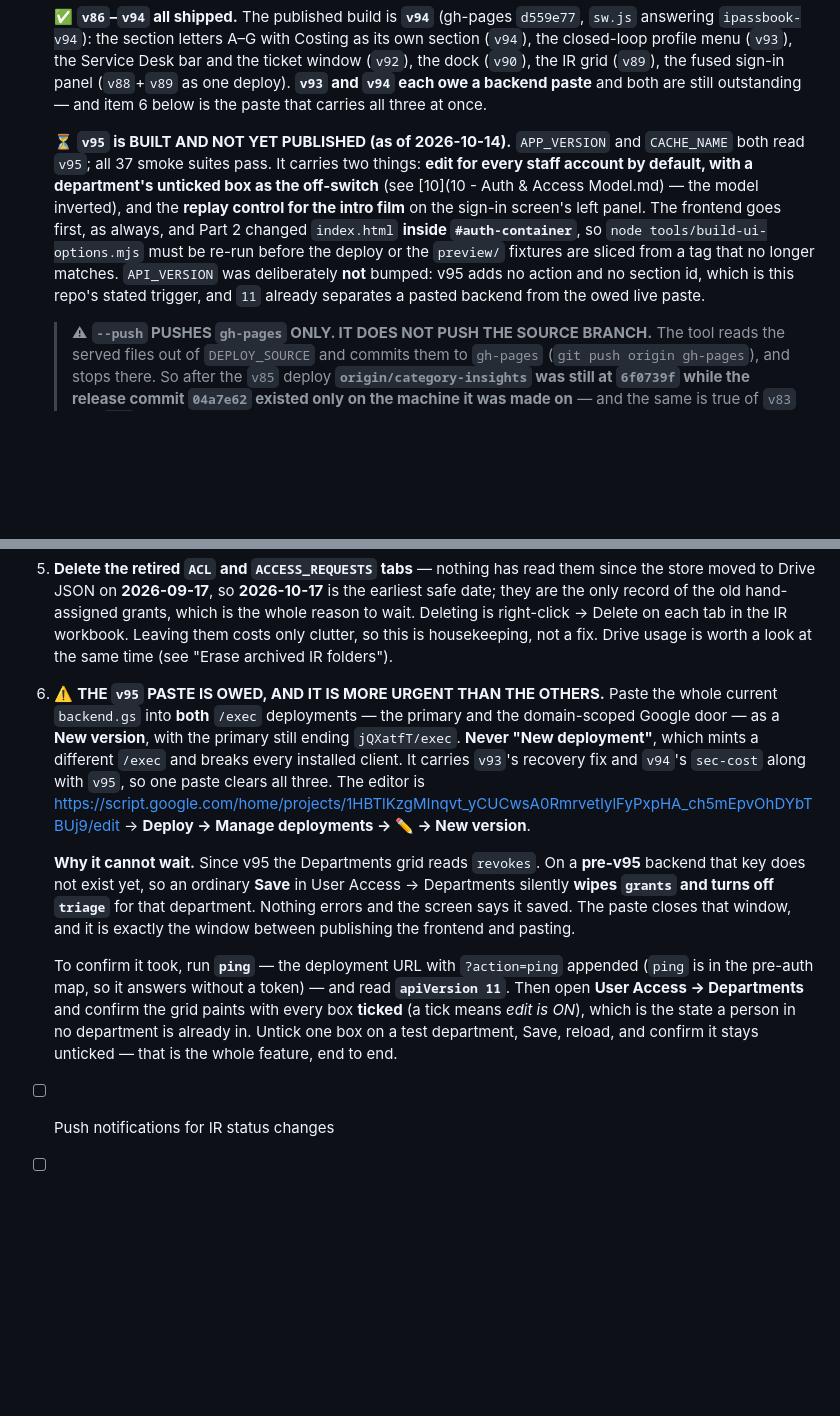
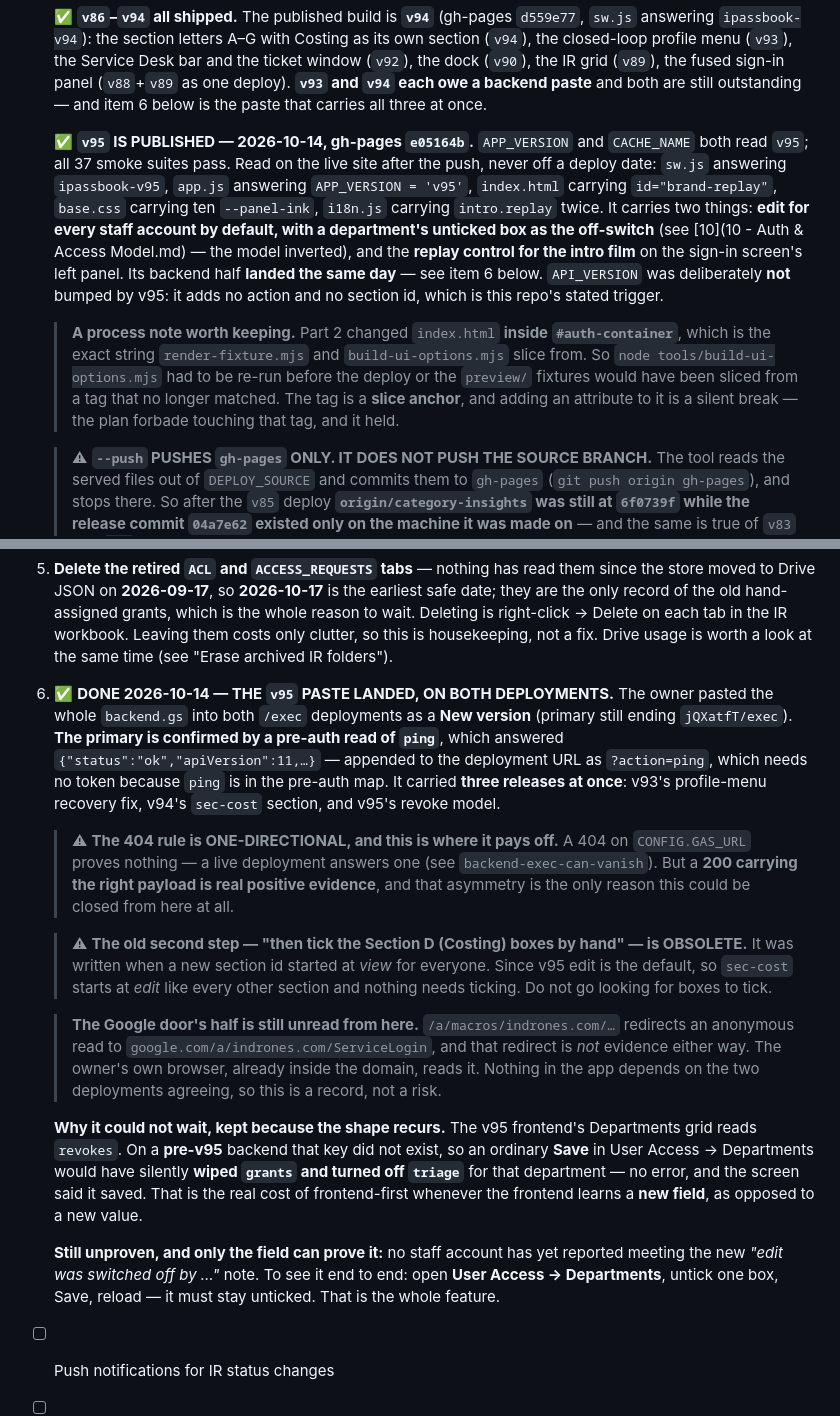
Before and after one commit to Monish-Raza-87/I-PASSBOOK, a Markdown page: docs/07 - Known Issues & TODO.md, 2 parts joined by grey strips. Rendered like a GitHub page; blank space fills up the shorter version.

Commit message:
docs: the v95 paste landed on both deployments, and the 404 rule is one-directional
Records the paste as done and confirmed — the primary /exec answers ping with
apiVersion 11, read pre-auth, which works because ping is in the pre-auth map.

Two corrections that matter more than the status line:

The 404 rule is ONE-DIRECTIONAL. A 404 on CONFIG.GAS_URL proves nothing, and
that is written down here more than once. But a 200 carrying the right payload
is real positive evidence, and that asymmetry is the only reason this could be
closed without the owner opening anything.

The old second step — "then tick the Section D (Costing) boxes by hand" — is
OBSOLETE and is now marked so. It was written when a new section id started at
view for everyone. Since v95 edit is the default, sec-cost starts at edit like
every other section. Left standing, it would send a future session hunting for
boxes that do not need ticking.

The Google door's half stays unread from here: its URL redirects an anonymous
read to the Workspace login, and that redirect is not evidence either way.

Co-Authored-By: Claude Code <noreply@anthropic.com>

```diff
--- a/docs/07 - Known Issues & TODO.md
+++ b/docs/07 - Known Issues & TODO.md
@@ -687,16 +687,23 @@ is left is small.
    (`v88`+`v89` as one deploy). **`v93` and `v94` each owe a backend paste** and both are
    still outstanding — and item 6 below is the paste that carries all three at once.
 
-   ⏳ **`v95` is BUILT AND NOT YET PUBLISHED (as of 2026-10-14).** `APP_VERSION` and
-   `CACHE_NAME` both read `v95`; all 37 smoke suites pass. It carries two things: **edit
-   for every staff account by default, with a department's unticked box as the off-switch**
-   (see [10](10 - Auth & Access Model.md) — the model inverted), and the **replay control
-   for the intro film** on the sign-in screen's left panel. The frontend goes first, as
-   always, and Part 2 changed `index.html` **inside `#auth-container`**, so
-   `node tools/build-ui-options.mjs` must be re-run before the deploy or the `preview/`
-   fixtures are sliced from a tag that no longer matches. `API_VERSION` was deliberately
-   **not** bumped: v95 adds no action and no section id, which is this repo's stated
-   trigger, and `11` already separates a pasted backend from the owed live paste.
+   ✅ **`v95` IS PUBLISHED — 2026-10-14, gh-pages `e05164b`.** `APP_VERSION` and
+   `CACHE_NAME` both read `v95`; all 37 smoke suites pass. Read on the live site after the
+   push, never off a deploy date: `sw.js` answering `ipassbook-v95`, `app.js` answering
+   `APP_VERSION = 'v95'`, `index.html` carrying `id="brand-replay"`, `base.css` carrying ten
+   `--panel-ink`, `i18n.js` carrying `intro.replay` twice. It carries two things: **edit for
+   every staff account by default, with a department's unticked box as the off-switch** (see
+   [10](10 - Auth & Access Model.md) — the model inverted), and the **replay control for the
+   intro film** on the sign-in screen's left panel. Its backend half **landed the same day** —
+   see item 6 below. `API_VERSION` was deliberately **not** bumped by v95: it adds no action
+   and no section id, which is this repo's stated trigger.
+
+   > **A process note worth keeping.** Part 2 changed `index.html` **inside
+   > `#auth-container`**, which is the exact string `render-fixture.mjs` and
+   > `build-ui-options.mjs` slice from. So `node tools/build-ui-options.mjs` had to be
+   > re-run before the deploy or the `preview/` fixtures would have been sliced from a tag
+   > that no longer matched. The tag is a **slice anchor**, and adding an attribute to it is
+   > a silent break — the plan forbade touching that tag, and it held.
 
    > ⚠ **`--push` PUSHES `gh-pages` ONLY. IT DOES NOT PUSH THE SOURCE BRANCH.** The tool
    > reads the served files out of `DEPLOY_SOURCE` and commits them to `gh-pages`
@@ -761,27 +768,38 @@ is left is small.
    whole reason to wait. Deleting is right-click → Delete on each tab in the IR
    workbook. Leaving them costs only clutter, so this is housekeeping, not a fix.
    Drive usage is worth a look at the same time (see "Erase archived IR folders").
-6. ⚠️ **THE `v95` PASTE IS OWED, AND IT IS MORE URGENT THAN THE OTHERS.** Paste the whole
-   current `backend.gs` into **both** `/exec` deployments — the primary and the
-   domain-scoped Google door — as a **New version**, with the primary still ending
-   `jQXatfT/exec`. **Never "New deployment"**, which mints a different `/exec` and breaks
-   every installed client. It carries `v93`'s recovery fix and `v94`'s `sec-cost` along
-   with `v95`, so one paste clears all three. The editor is
-   https://script.google.com/home/projects/1HBTlKzgMInqvt_yCUCwsA0RmrvetIylFyPxpHA_ch5mEpvOhDYbTBUj9/edit
-   → **Deploy → Manage deployments → ✏️ → New version**.
+6. ✅ **DONE 2026-10-14 — THE `v95` PASTE LANDED, ON BOTH DEPLOYMENTS.** The owner pasted the
+   whole `backend.gs` into both `/exec` deployments as a **New version** (primary still ending
+   `jQXatfT/exec`). **The primary is confirmed by a pre-auth read of `ping`**, which answered
+   `{"status":"ok","apiVersion":11,…}` — appended to the deployment URL as `?action=ping`, which
+   needs no token because `ping` is in the pre-auth map. It carried **three releases at once**:
+   v93's profile-menu recovery fix, v94's `sec-cost` section, and v95's revoke model.
 
-   **Why it cannot wait.** Since v95 the Departments grid reads `revokes`. On a
-   **pre-v95** backend that key does not exist yet, so an ordinary **Save** in User
-   Access → Departments silently **wipes `grants` and turns off `triage`** for that
-   department. Nothing errors and the screen says it saved. The paste closes that window,
-   and it is exactly the window between publishing the frontend and pasting.
+   > ⚠ **The 404 rule is ONE-DIRECTIONAL, and this is where it pays off.** A 404 on
+   > `CONFIG.GAS_URL` proves nothing — a live deployment answers one (see
+   > `backend-exec-can-vanish`). But a **200 carrying the right payload is real positive
+   > evidence**, and that asymmetry is the only reason this could be closed from here at all.
 
-   To confirm it took, run **`ping`** — the deployment URL with `?action=ping` appended
-   (`ping` is in the pre-auth map, so it answers without a token) — and read
-   **`apiVersion 11`**. Then open **User Access → Departments** and confirm the grid paints
-   with every box **ticked** (a tick means *edit is ON*), which is the state a person in no
-   department is already in. Untick one box on a test department, Save, reload, and confirm
-   it stays unticked — that is the whole feature, end to end.
+   > ⚠ **The old second step — "then tick the Section D (Costing) boxes by hand" — is
+   > OBSOLETE.** It was written when a new section id started at *view* for everyone. Since
+   > v95 edit is the default, so `sec-cost` starts at *edit* like every other section and
+   > nothing needs ticking. Do not go looking for boxes to tick.
+
+   > **The Google door's half is still unread from here.** `/a/macros/indrones.com/…` redirects
+   > an anonymous read to `google.com/a/indrones.com/ServiceLogin`, and that redirect is *not*
+   > evidence either way. The owner's own browser, already inside the domain, reads it.
+   > Nothing in the app depends on the two deployments agreeing, so this is a record, not a risk.
+
+   **Why it could not wait, kept because the shape recurs.** The v95 frontend's Departments grid
+   reads `revokes`. On a **pre-v95** backend that key did not exist, so an ordinary **Save** in
+   User Access → Departments would have silently **wiped `grants` and turned off `triage`** for
+   that department — no error, and the screen said it saved. That is the real cost of
+   frontend-first whenever the frontend learns a **new field**, as opposed to a new value.
+
+   **Still unproven, and only the field can prove it:** no staff account has yet reported meeting
+   the new *"edit was switched off by …"* note. To see it end to end: open **User Access →
+   Departments**, untick one box, Save, reload — it must stay unticked. That is the whole
+   feature.
 - [ ] Push notifications for IR status changes
 - [ ] Photo gallery view for saved file links
 - [ ] Form validation with required fields
```
